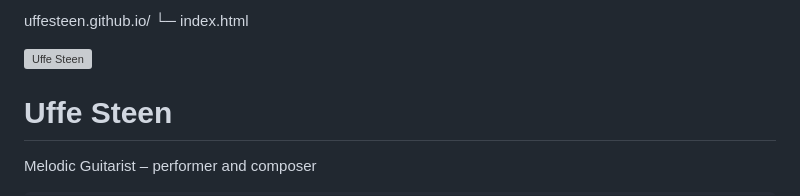
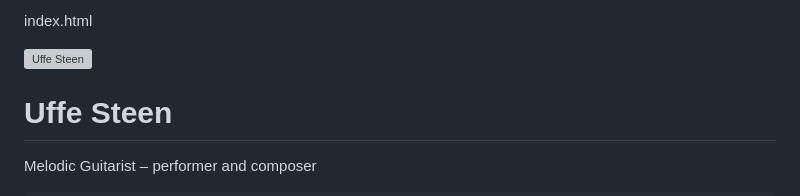
Before and after one commit to Uffesteen/uffesteen.github.io, a Markdown page: README.md, the part around the change. Drawn GitHub-style; grey boxes are pictures that could not be loaded.

Commit message:
Update README to reflect index.html structure

```diff
--- a/README.md
+++ b/README.md
@@ -1,5 +1,4 @@
-uffesteen.github.io/
-└─ index.html
+ index.html
 
 <!-- Filnavn: index.html -->
 <!DOCTYPE html>
```
